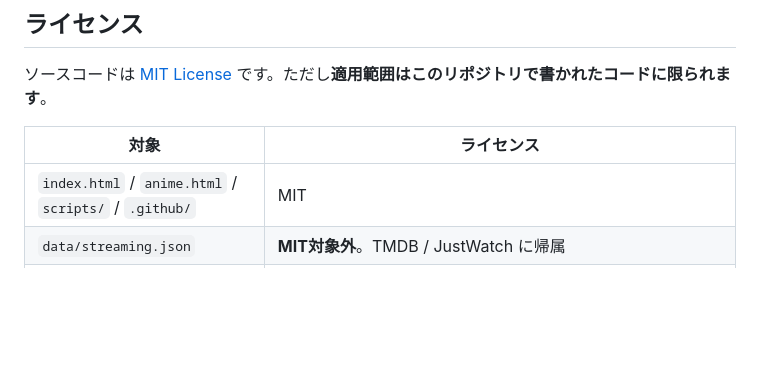
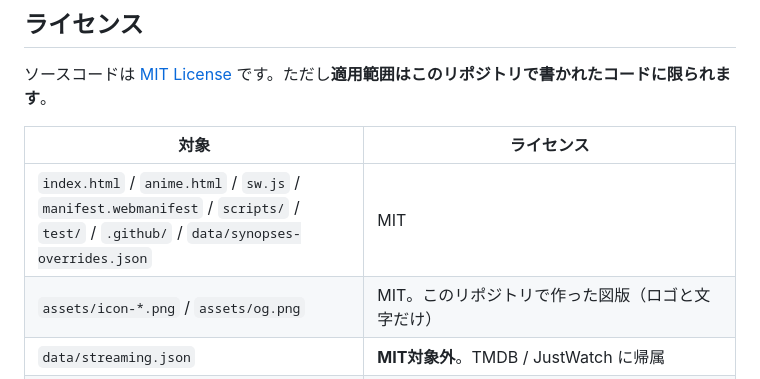
Before and after one commit to Naatlant/courdeck, a Markdown page: README.ja.md, the part around the change. Drawn GitHub-style; blank space fills up the shorter version.

```diff
--- a/README.ja.md
+++ b/README.ja.md
@@ -263,7 +263,8 @@ node scripts/fetch-streaming.mjs --all  # 全作品（全置換）
 
 | 対象 | ライセンス |
 | --- | --- |
-| `index.html` / `anime.html` / `scripts/` / `.github/` | MIT |
+| `index.html` / `anime.html` / `sw.js` / `manifest.webmanifest` / `scripts/` / `test/` / `.github/` / `data/synopses-overrides.json` | MIT |
+| `assets/icon-*.png` / `assets/og.png` | MIT。このリポジトリで作った図版（ロゴと文字だけ） |
 | `data/streaming.json` | **MIT対象外**。TMDB / JustWatch に帰属 |
 | `assets/tmdb.svg` | **MIT対象外**。TMDBの商標（帰属表示のために同梱） |
 | `assets/demo.gif` / `assets/screenshot-*.jpg` | **MIT対象外**。動作中の画面を撮影したもので、写り込んでいる表紙・バナー画像の権利は各権利者に帰属 |
```
Also changed, not shown: README.md (+2 -1 lines).
